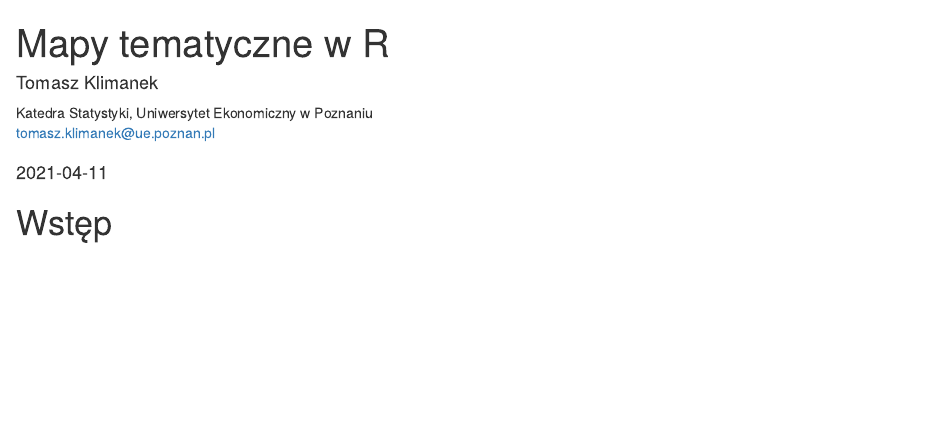
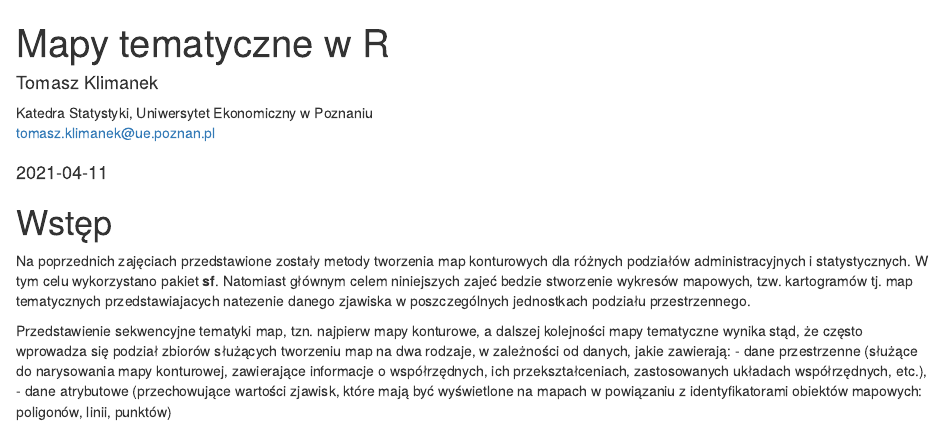
Before and after one commit to klimanekt/mapy_tematyczne, an R Markdown document (index.Rmd): the page in a window 1100 px wide, from its top. Rendered offline with R 4.5, knitr and Pandoc, with nearby package versions; drawn as R Markdown's standard HTML page in place of the format the file asks for.

Commit message:
Opis Wstępu

```diff
--- a/index.Rmd
+++ b/index.Rmd
@@ -9,3 +9,9 @@ site: bookdown::bookdown_site
 ---
 
 # Wstęp {-}
+
+Na poprzednich zajęciach przedstawione zostały metody tworzenia map konturowych dla różnych podziałów administracyjnych i statystycznych. W tym celu wykorzystano pakiet **sf**. Natomiast głównym celem niniejszych zajeć bedzie stworzenie wykresów mapowych, tzw. kartogramów tj. map tematycznych przedstawiajacych natezenie danego zjawiska w poszczególnych jednostkach podziału przestrzennego.
+
+Przedstawienie sekwencyjne tematyki map, tzn. najpierw mapy konturowe, a dalszej kolejności mapy tematyczne wynika stąd, że często wprowadza się podział zbiorów służących tworzeniu map na dwa rodzaje, w zależności od danych, jakie zawierają:
+- dane przestrzenne (służące do narysowania mapy konturowej, zawierające informacje o współrzędnych, ich przekształceniach, zastosowanych układach współrzędnych, etc.),
+- dane atrybutowe (przechowujące wartości zjawisk, które mają być wyświetlone na mapach w powiązaniu z identyfikatorami obiektów mapowych: poligonów, linii, punktów)
```
Also changed, not shown: docs/search_index.json, 1 other file.
